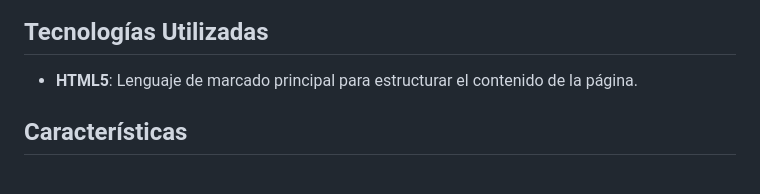
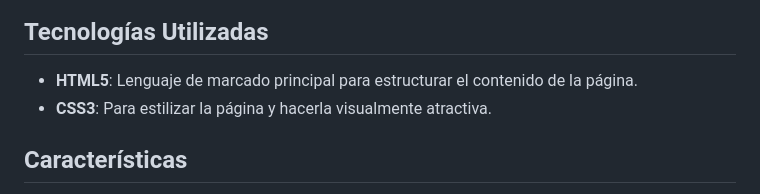
Before and after one commit to ChuchitaFuentes/trigo-y-tradicion, a Markdown page: README.md, the part around the change. Drawn GitHub-style.

Commit message:
Se agrego una CSS como tecnología adicional.

```diff
--- a/README.md
+++ b/README.md
@@ -19,6 +19,7 @@ El proyecto consiste en una página web básica para una panadería. Está dise
 ## Tecnologías Utilizadas
 
 - **HTML5**: Lenguaje de marcado principal para estructurar el contenido de la página.
+- **CSS3**: Para estilizar la página y hacerla visualmente atractiva.
 
 ## Características
 
```
